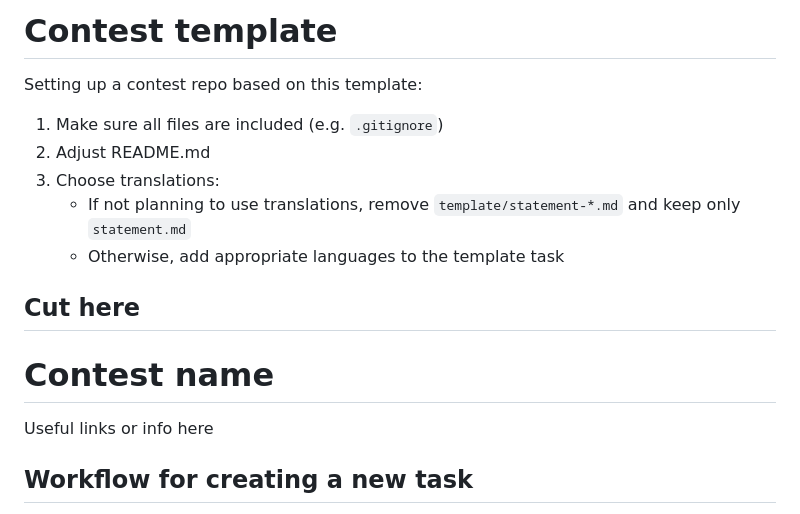
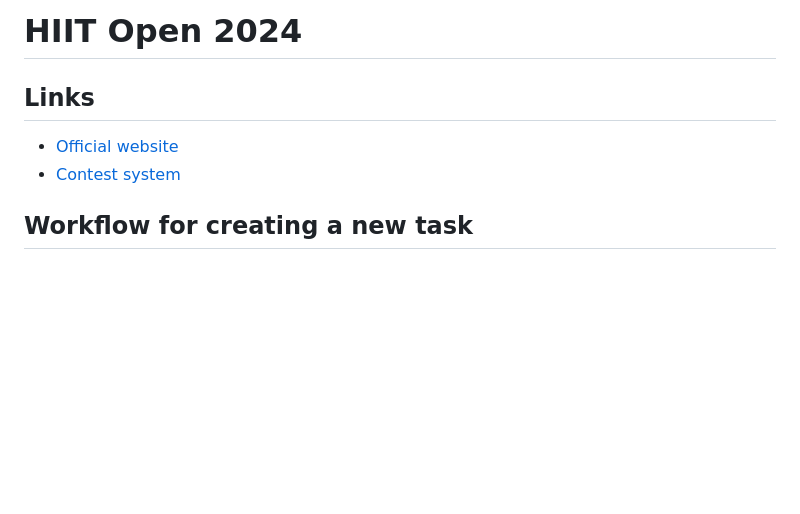
Before and after one commit to kisakoodaus/hiit-open-2024, a Markdown page: README.md, the part around the change. Drawn GitHub-style; blank space fills up the shorter version.

```diff
--- a/README.md
+++ b/README.md
@@ -1,19 +1,9 @@
-# Contest template
+# HIIT Open 2024
 
-Setting up a contest repo based on this template:
-1. Make sure all files are included (e.g. `.gitignore`)
-2. Adjust README.md
-3. Choose translations:
-   - If not planning to use translations, remove `template/statement-*.md` and
-     keep only `statement.md`
-   - Otherwise, add appropriate languages to the template task
+## Links
 
-Cut here
---------
-
-# Contest name
-
-Useful links or info here
+- [Official website](https://open.hiit.fi/)
+- [Contest system](https://cses.fi/510/list/)
 
 ## Workflow for creating a new task
 1. Copy `template/` as `new-task/`.
```
